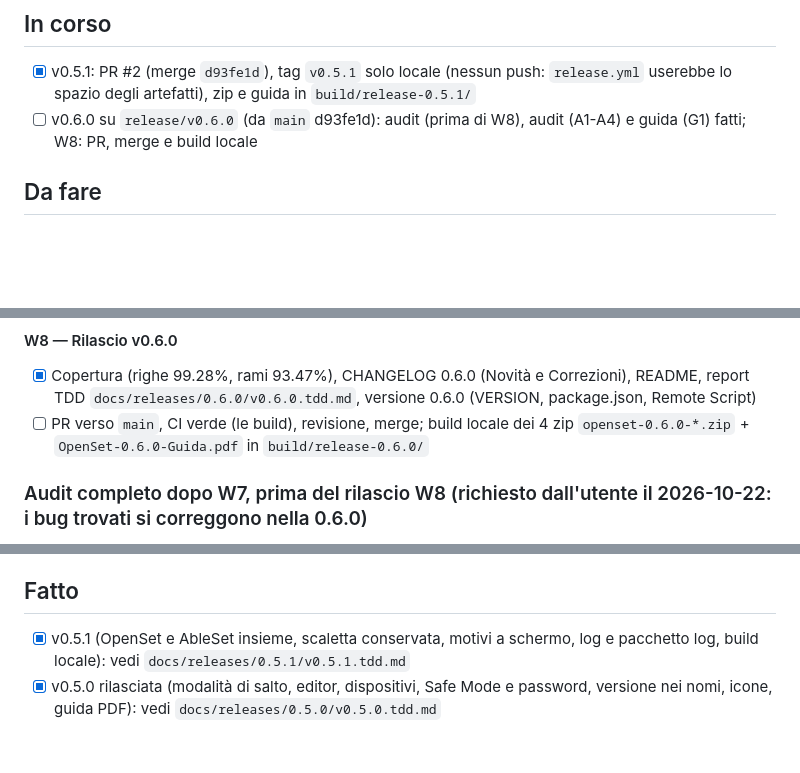
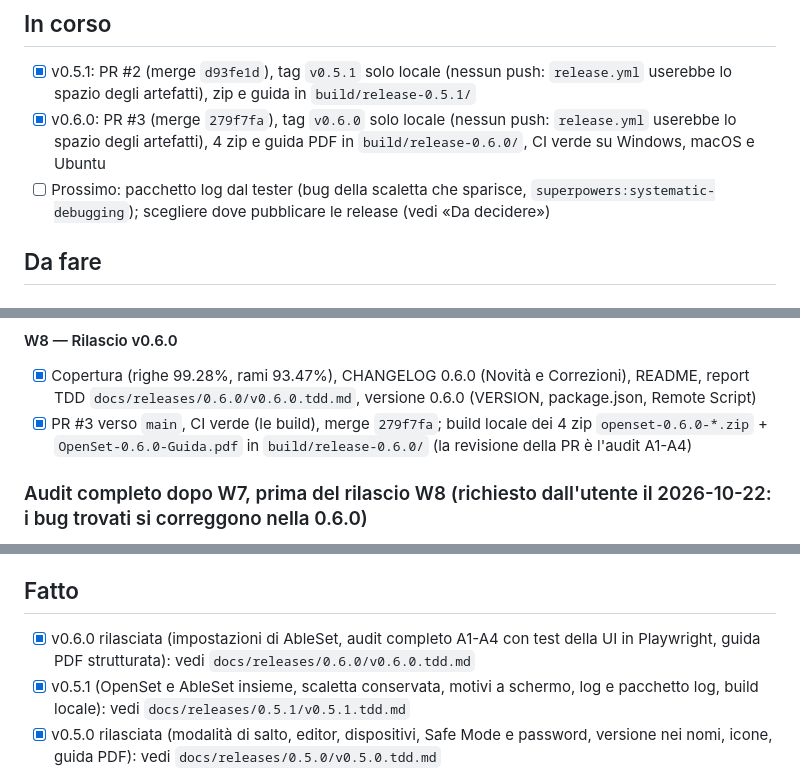
Before and after one commit to Darkglassd3v/openset, a Markdown page: TODO.md, 3 parts joined by grey strips. Rendered like a GitHub page; blank space fills up the shorter version.

Commit message:
docs: v0.6.0 released (merge 279f7fa, local tag, local zips)
CI green on Windows, macOS and Ubuntu (run 39838840296). Tag v0.6.0 local
only: release.yml would use the full artifact storage. Zips and guide in
build/release-0.6.0/. Open question: where to publish the releases.

```diff
--- a/TODO.md
+++ b/TODO.md
@@ -15,7 +15,8 @@ Non verificato su un Mac: comando di diagnosi dato all'utente (lsof + Log.txt).
 ## In corso
 
 - [x] v0.5.1: PR #2 (merge `d93fe1d`), tag `v0.5.1` solo locale (nessun push: `release.yml` userebbe lo spazio degli artefatti), zip e guida in `build/release-0.5.1/`
-- [ ] v0.6.0 su `release/v0.6.0` (da `main` d93fe1d): audit (prima di W8), audit (A1-A4) e guida (G1) fatti; W8: PR, merge e build locale
+- [x] v0.6.0: PR #3 (merge `279f7fa`), tag `v0.6.0` solo locale (nessun push: `release.yml` userebbe lo spazio degli artefatti), 4 zip e guida PDF in `build/release-0.6.0/`, CI verde su Windows, macOS e Ubuntu
+- [ ] Prossimo: pacchetto log dal tester (bug della scaletta che sparisce, `superpowers:systematic-debugging`); scegliere dove pubblicare le release (vedi «Da decidere»)
 
 ## Da fare
 
@@ -90,7 +91,7 @@ Non verificato su un Mac: comando di diagnosi dato all'utente (lsof + Log.txt).
 
 #### W8 — Rilascio v0.6.0
 - [x] Copertura (righe 99.28%, rami 93.47%), CHANGELOG 0.6.0 (Novità e Correzioni), README, report TDD `docs/releases/0.6.0/v0.6.0.tdd.md`, versione 0.6.0 (VERSION, package.json, Remote Script)
-- [ ] PR verso `main`, CI verde (le build), revisione, merge; build locale dei 4 zip `openset-0.6.0-*.zip` + `OpenSet-0.6.0-Guida.pdf` in `build/release-0.6.0/`
+- [x] PR #3 verso `main`, CI verde (le build), merge `279f7fa`; build locale dei 4 zip `openset-0.6.0-*.zip` + `OpenSet-0.6.0-Guida.pdf` in `build/release-0.6.0/` (la revisione della PR è l'audit A1-A4)
 
 ### Audit completo dopo W7, prima del rilascio W8 (richiesto dall'utente il 2026-10-22: i bug trovati si correggono nella 0.6.0)
 - Via libera dell'utente il 2026-10-22: audit, correzioni, commit, push, PR e merge (stato salvato anche con `/ecc:ck save`)
@@ -177,6 +178,7 @@ for Live).
 
 ## Fatto
 
+- [x] v0.6.0 rilasciata (impostazioni di AbleSet, audit completo A1-A4 con test della UI in Playwright, guida PDF strutturata): vedi `docs/releases/0.6.0/v0.6.0.tdd.md`
 - [x] v0.5.1 (OpenSet e AbleSet insieme, scaletta conservata, motivi a schermo, log e pacchetto log, build locale): vedi `docs/releases/0.5.1/v0.5.1.tdd.md`
 - [x] v0.5.0 rilasciata (modalità di salto, editor, dispositivi, Safe Mode e password, versione nei nomi, icone, guida PDF): vedi `docs/releases/0.5.0/v0.5.0.tdd.md`
 - [x] v0.4.0 rilasciata (cartella dati, apertura automatica, installazione del Remote Script, QR, porta 80): vedi `docs/releases/0.4.0/`
```
Also changed, not shown: other parts of TODO.md (+1 -0 lines).
